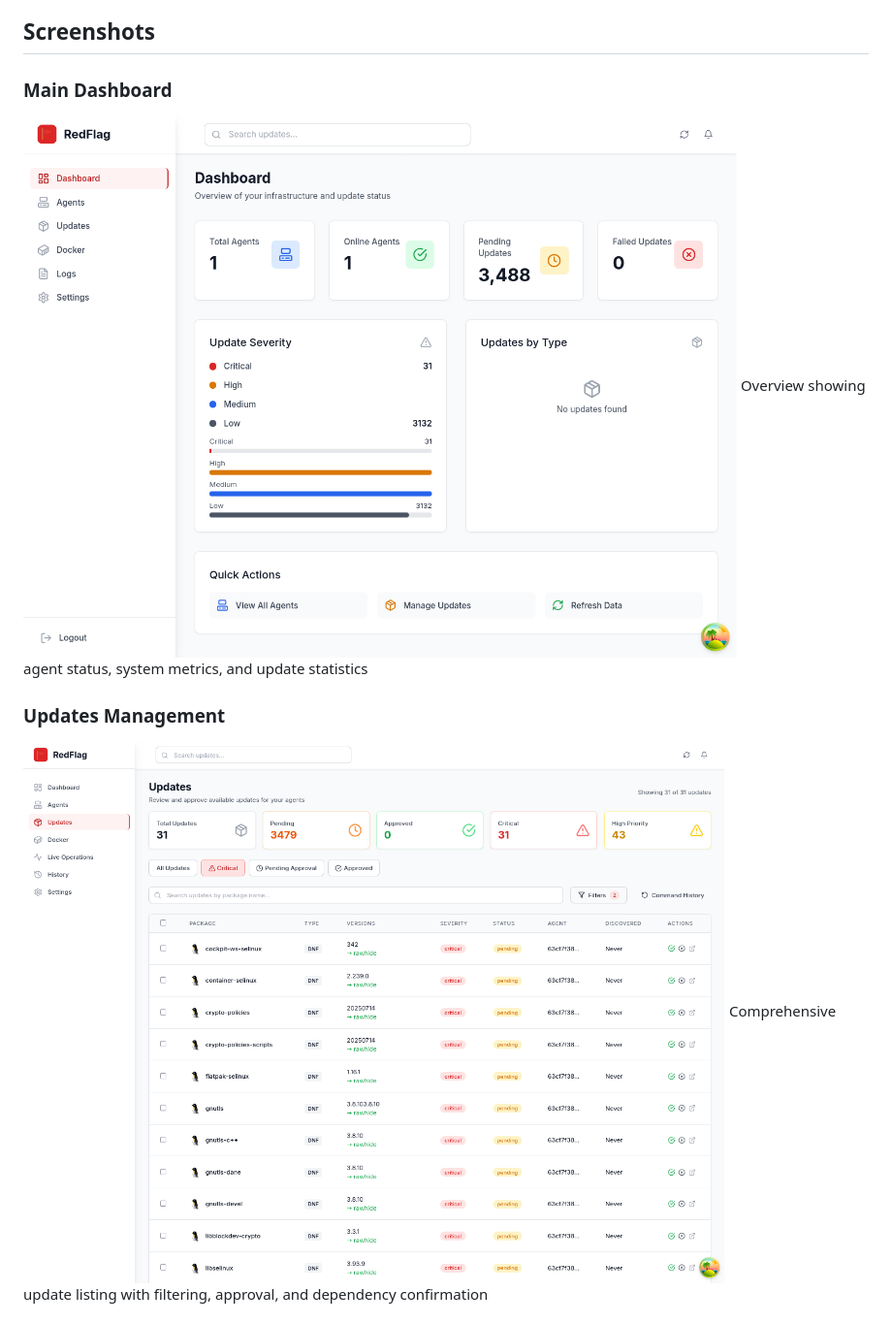
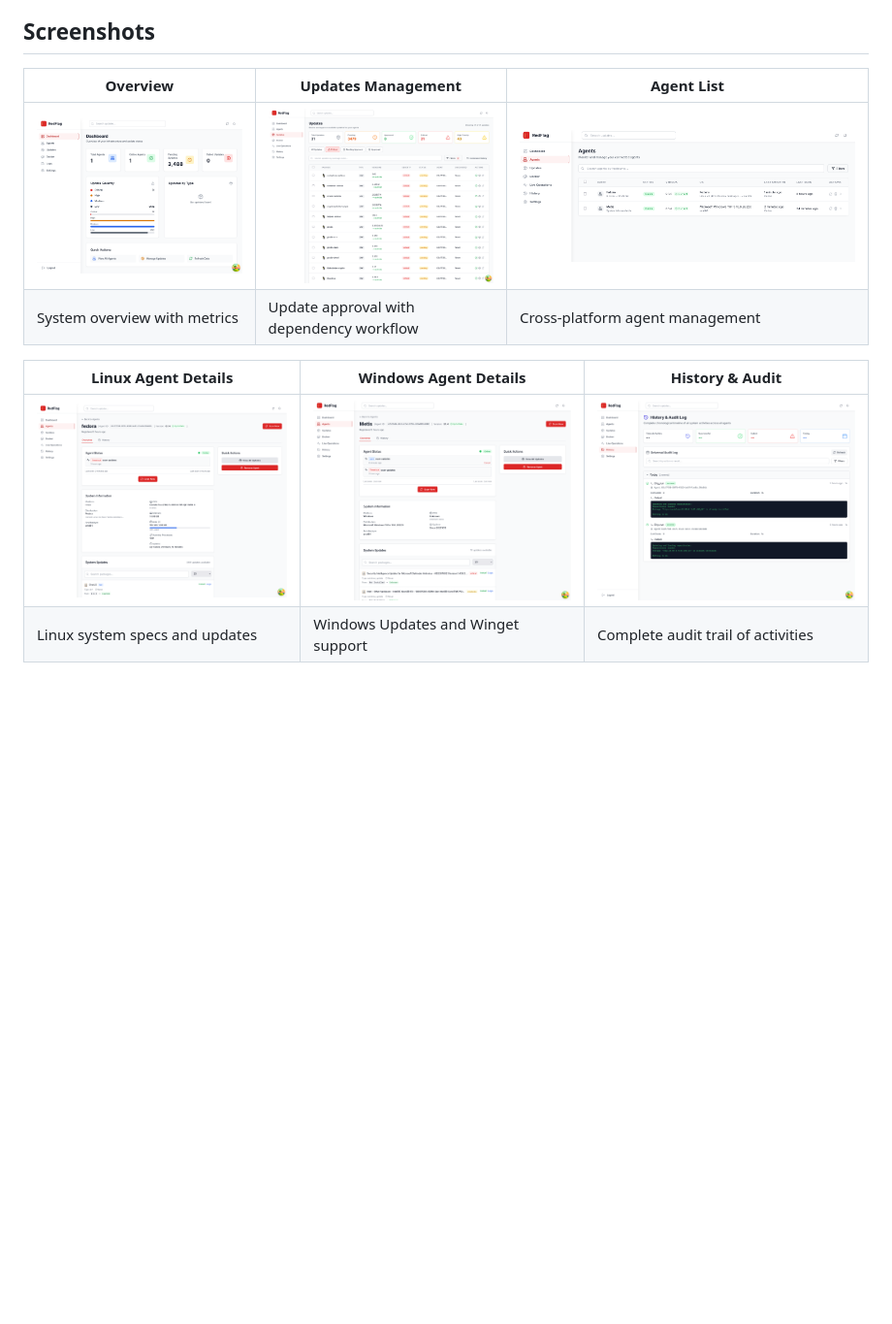
Before and after one commit to Fimeg/RedFlag, a Markdown page: README.md, the part around one of its changes. Shown at 97% size. Drawn GitHub-style; pictures changed too: Screenshots/RedFlag Agent List.png (added); blank space fills up the shorter version.

```diff
--- a/README.md
+++ b/README.md
@@ -52,11 +52,13 @@ A self-hosted, cross-platform update management platform built with:
 
 ## Screenshots
 
-### Main Dashboard
-![Main Dashboard](Screenshots/RedFlag%20Default%20Dashboard.png)
-Overview showing agent status, system metrics, and update statistics
+| Overview | Updates Management | Agent List |
+|----------|-------------------|------------|
+| ![Main Dashboard](Screenshots/RedFlag%20Default%20Dashboard.png) | ![Updates Dashboard](Screenshots/RedFlag%20Updates%20Dashboard.png) | ![Agent List](Screenshots/RedFlag%20Agent%20List.png) |
+| System overview with metrics | Update approval with dependency workflow | Cross-platform agent management |
 
-### Updates Management
-![Updates Dashboard](Screenshots/RedFlag%20Updates%20Dashboard.png)
-Comprehensive update listing with filtering, approval, and dependency confirmation
+| Linux Agent Details | Windows Agent Details | History & Audit |
+|-------------------|---------------------|----------------|
+| ![Linux Agent Details](Screenshots/RedFlag%20Linux%20Agent%20Details.png) | ![Windows Agent Details](Screenshots/RedFlag%20Windows%20Agent%20Details.png) | ![History Dashboard](Screenshots/RedFlag%20History%20Dashboard.png) |
+| Linux system specs and updates | Windows Updates and Winget support | Complete audit trail of activities |
 
```
Also changed, not shown: other parts of README.md (+71 -35 lines), Screenshots/RedFlag Agent Details - old.png (deleted), Screenshots/RedFlag Linux Agent Details.png (renamed from Screenshots/RedFlag Agent Details.png), 6 other files.
